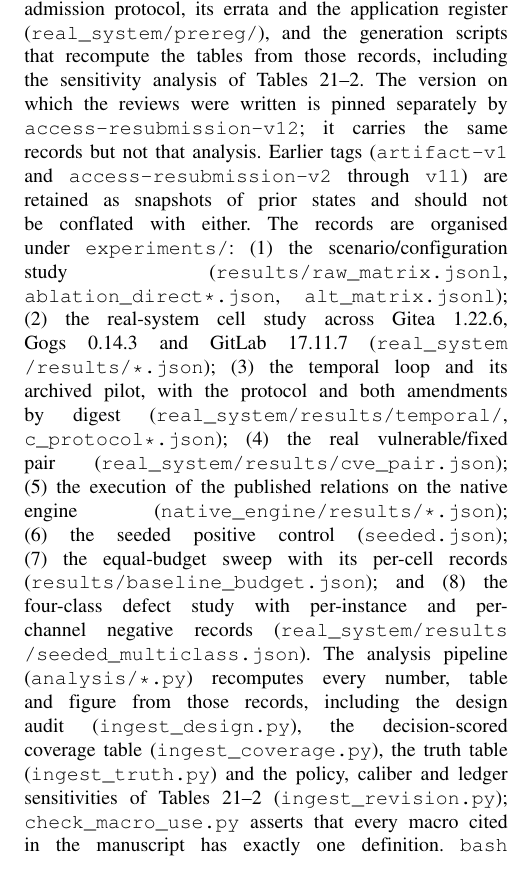
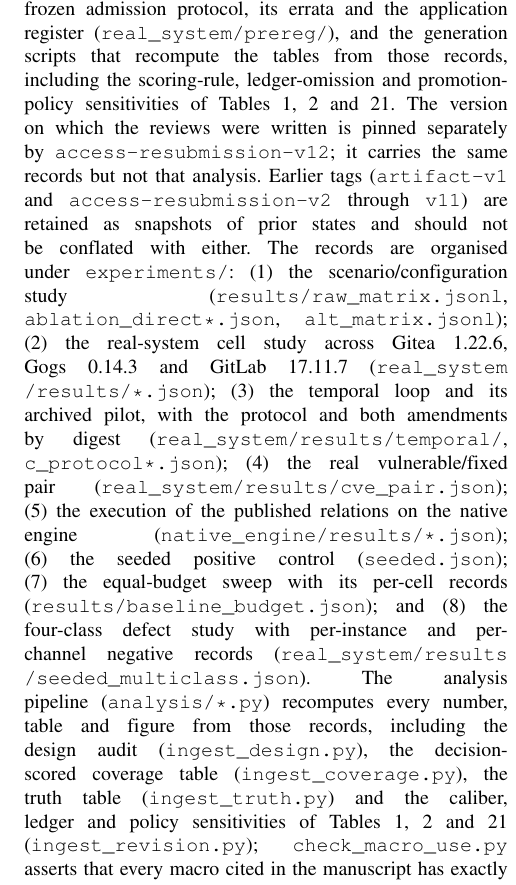
Before and after one commit to ubfbuz3/JISA, a LaTeX paper (03_论文撰写/paper/main.tex, which reads 03_论文撰写/paper/sections/10_declarations.tex): part of one column of page 34 of 35, cut so that both start at the same text. The pictures show the PDF file 03_论文撰写/paper/main.pdf that the author committed with the source.

Commit message:
data availability: cite Tables 1, 2 and 21 in order, not 21--2

```diff
--- a/03_论文撰写/paper/sections/10_declarations.tex
+++ b/03_论文撰写/paper/sections/10_declarations.tex
@@ -16,8 +16,8 @@ tag \texttt{access-resubmission-v13}, which archives every record behind every
 number in this paper, the frozen admission protocol, its errata and the
 application register
 (\texttt{real\_system\allowbreak/prereg/}), and the generation scripts that
-recompute the tables from those records, including the sensitivity analysis of
-Tables~\ref{tab:promotion}--\ref{tab:ledger}. The version on which the reviews
+recompute the tables from those records, including the scoring-rule, ledger-omission and promotion-policy sensitivities of
+Tables~\ref{tab:caliber}, \ref{tab:ledger} and~\ref{tab:promotion}. The version on which the reviews
 were written is pinned separately by \texttt{access-resubmission-v12}; it carries
 the same records but not that analysis. Earlier tags (\texttt{artifact-v1} and
 \texttt{access-resubmission-v2} through \texttt{v11}) are retained as snapshots
@@ -44,8 +44,8 @@ The analysis pipeline (\texttt{analysis/*.py}) recomputes every number, table an
 figure from those records, including the design audit
 (\texttt{ingest\_design.py}), the decision-scored coverage table
 (\texttt{ingest\_coverage.py}), the truth table (\texttt{ingest\_truth.py}) and
-the policy, caliber and ledger sensitivities of
-Tables~\ref{tab:promotion}--\ref{tab:ledger}
+the caliber, ledger and policy sensitivities of
+Tables~\ref{tab:caliber}, \ref{tab:ledger} and~\ref{tab:promotion}
 (\texttt{ingest\_revision.py});
 \texttt{check\_macro\_use.py} asserts that every macro cited in the manuscript
 has exactly one definition. \texttt{bash reproduce.sh} regenerates all outputs
```
Also changed, not shown: 03_论文撰写/paper/main.pdf.
